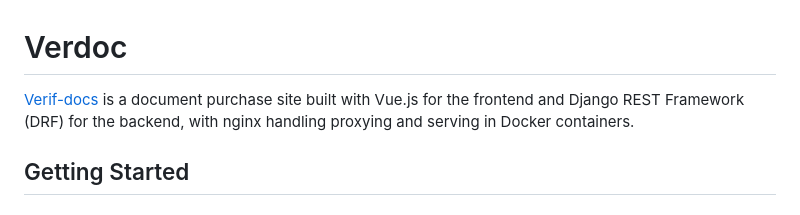
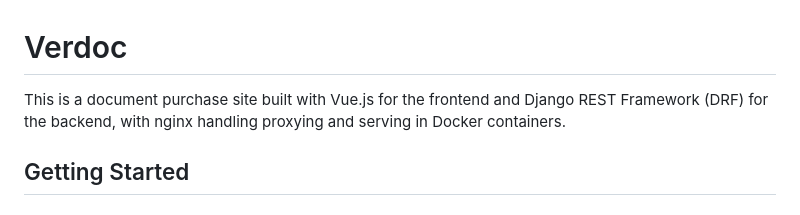
Before and after one commit to RuVl/Verdoc, a Markdown page: README.md, the part around the change. Rendered like a GitHub page.

```diff
--- a/README.md
+++ b/README.md
@@ -1,6 +1,6 @@
 # Verdoc
 
-[Verif-docs](https://verif-docs.com) is a document purchase site built with Vue.js for the frontend and Django REST Framework (DRF) for the
+This is a document purchase site built with Vue.js for the frontend and Django REST Framework (DRF) for the
 backend,
 with nginx handling proxying and serving in Docker containers.
 
```
